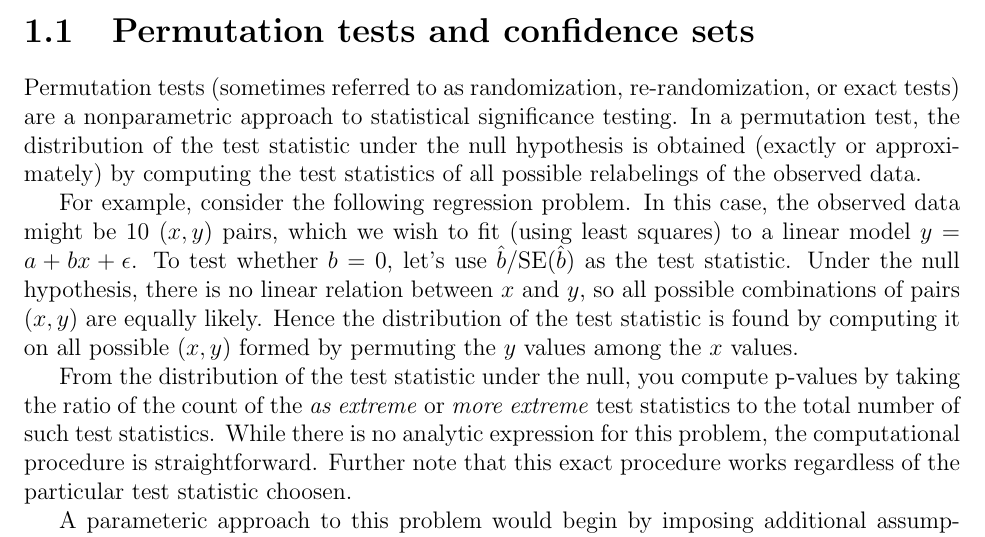
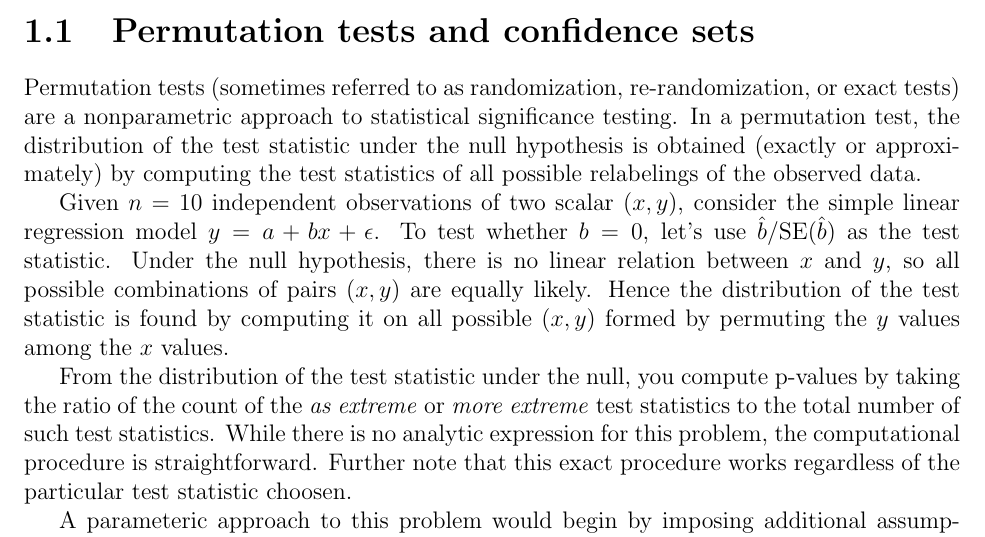
Before and after one commit to jarrodmillman/biostat-ma-thesis, a LaTeX thesis (thesis.tex, which reads chap1.tex): part of page 3 of 12, cut so that both start at the same text. Compiled offline with pdfLaTeX.

Commit message:
pb statement

```diff
--- a/chap1.tex
+++ b/chap1.tex
@@ -24,10 +24,10 @@ computing the test statistics of all possible relabelings of the observed data.
 %null, count all possible sequences yielding a test statistic of 0,
 %1, 2, ..., or 10 Hs in 10 tosses.
 
-For example, consider the following regression problem.  In this case, the
-observed data might be 10 $(x, y)$ pairs, which we wish to fit (using least
-squares) to a linear model $y = a + bx + \epsilon$.  To test whether $b = 0$,
-let's use $\hat{b}/\text{SE}(\hat{b})$ as the test statistic.  Under the null
+
+Given $n=10$ independent observations of two scalar $(x, y)$, consider
+the simple linear regression model $y = a + bx + \epsilon$.  To test
+whether $b = 0$, let's use $\hat{b}/\text{SE}(\hat{b})$ as the test statistic.  Under the null
 hypothesis, there is no linear relation between $x$ and $y$, so all possible
 combinations of pairs $(x,y)$ are equally likely.  Hence the distribution of
 the test statistic is found by computing it on all possible $(x, y)$ formed by
```
